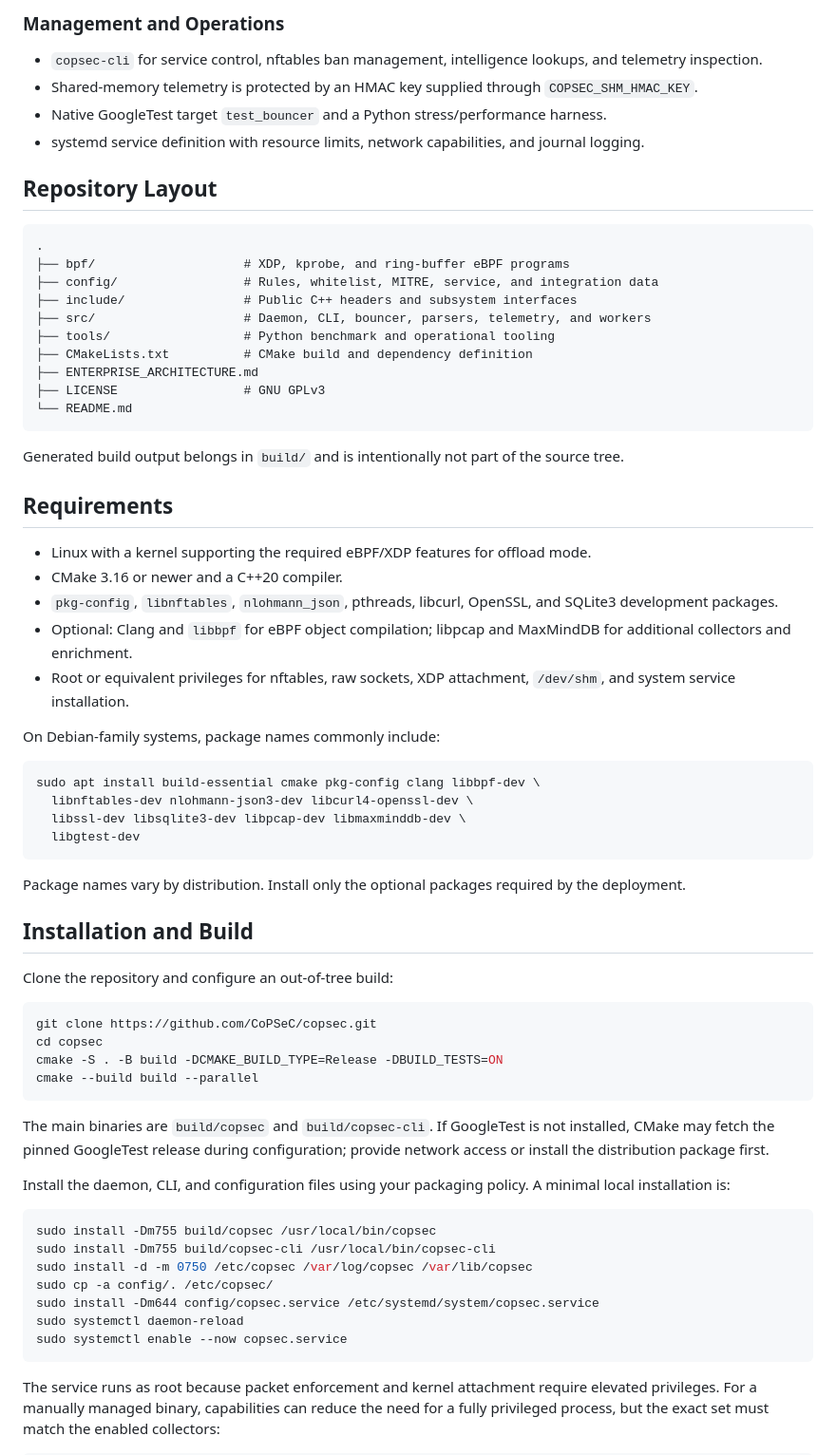
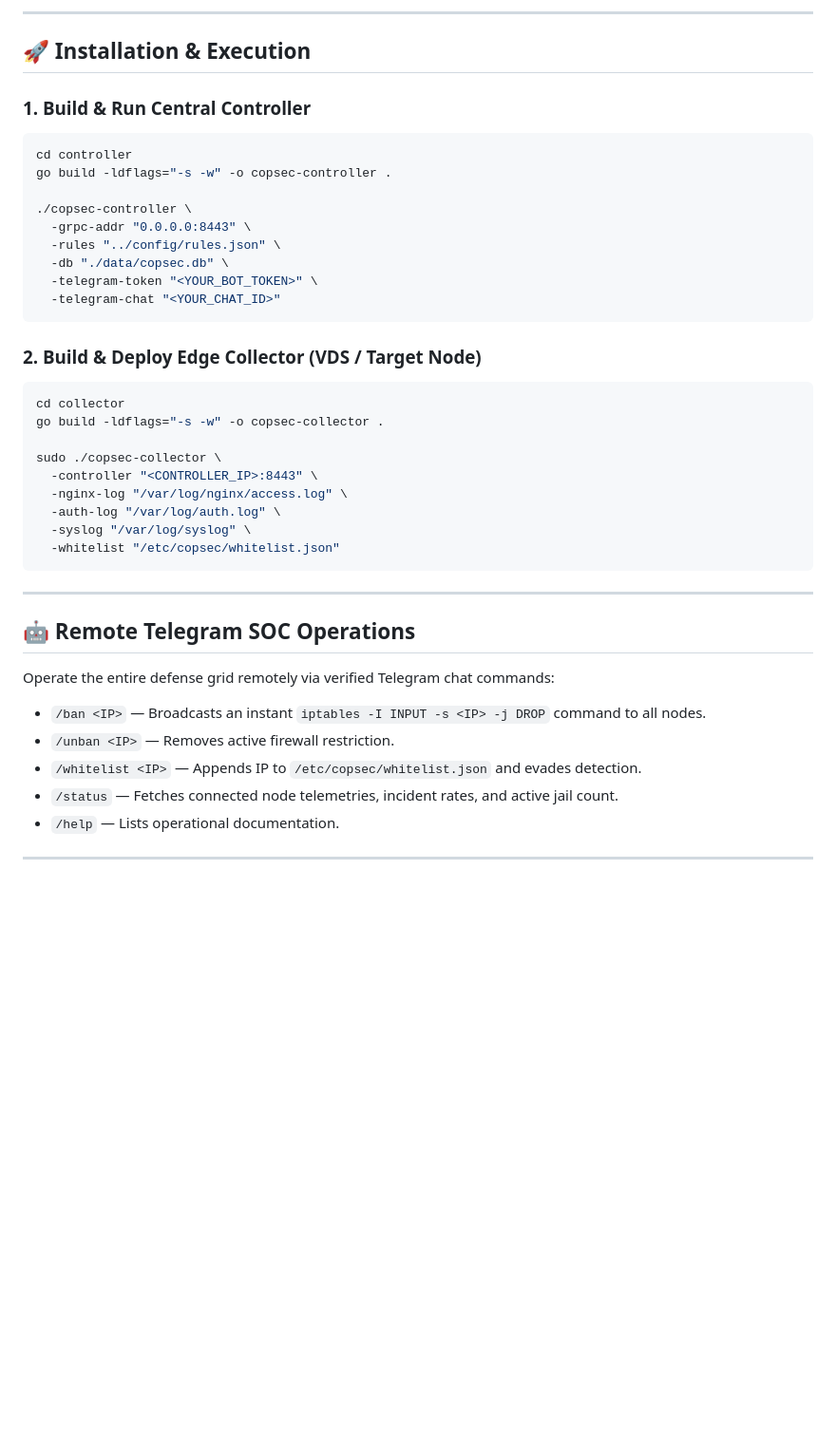
Before and after one commit to CoPdasten/copsec, a Markdown page: README.md, the part around one of its changes. Shown at 95% size. Rendered like a GitHub page; blank space fills up the shorter version.

Commit message:
docs: add enterprise showcase README.md for CoPSeC Cyber-Defense Cockpit v2.5

````diff
--- a/README.md
+++ b/README.md
@@ -67,71 +85,45 @@
 
-### Management and Operations
+---
 
-- `copsec-cli` for service control, nftables ban management, intelligence lookups, and telemetry inspection.
-- Shared-memory telemetry is protected by an HMAC key supplied through `COPSEC_SHM_HMAC_KEY`.
-- Native GoogleTest target `test_bouncer` and a Python stress/performance harness.
-- systemd service definition with resource limits, network capabilities, and journal logging.
+## 🚀 Installation & Execution
 
-## Repository Layout
+### 1. Build & Run Central Controller
+```bash
+cd controller
+go build -ldflags="-s -w" -o copsec-controller .
 
-```text
-.
-├── bpf/                    # XDP, kprobe, and ring-buffer eBPF programs
-├── config/                 # Rules, whitelist, MITRE, service, and integration data
-├── include/                # Public C++ headers and subsystem interfaces
-├── src/                    # Daemon, CLI, bouncer, parsers, telemetry, and workers
-├── tools/                  # Python benchmark and operational tooling
-├── CMakeLists.txt          # CMake build and dependency definition
-├── ENTERPRISE_ARCHITECTURE.md
-├── LICENSE                 # GNU GPLv3
-└── README.md
+./copsec-controller \
+  -grpc-addr "0.0.0.0:8443" \
+  -rules "../config/rules.json" \
+  -db "./data/copsec.db" \
+  -telegram-token "<YOUR_BOT_TOKEN>" \
+  -telegram-chat "<YOUR_CHAT_ID>"
 ```
 
-Generated build output belongs in `build/` and is intentionally not part of the source tree.
+### 2. Build & Deploy Edge Collector (VDS / Target Node)
+```bash
+cd collector
+go build -ldflags="-s -w" -o copsec-collector .
 
-## Requirements
-
-- Linux with a kernel supporting the required eBPF/XDP features for offload mode.
-- CMake 3.16 or newer and a C++20 compiler.
-- `pkg-config`, `libnftables`, `nlohmann_json`, pthreads, libcurl, OpenSSL, and SQLite3 development packages.
-- Optional: Clang and `libbpf` for eBPF object compilation; libpcap and MaxMindDB for additional collectors and enrichment.
-- Root or equivalent privileges for nftables, raw sockets, XDP attachment, `/dev/shm`, and system service installation.
-
-On Debian-family systems, package names commonly include:
-
-```bash
-sudo apt install build-essential cmake pkg-config clang libbpf-dev \
-  libnftables-dev nlohmann-json3-dev libcurl4-openssl-dev \
-  libssl-dev libsqlite3-dev libpcap-dev libmaxminddb-dev \
-  libgtest-dev
+sudo ./copsec-collector \
+  -controller "<CONTROLLER_IP>:8443" \
+  -nginx-log "/var/log/nginx/access.log" \
+  -auth-log "/var/log/auth.log" \
+  -syslog "/var/log/syslog" \
+  -whitelist "/etc/copsec/whitelist.json"
 ```
 
-Package names vary by distribution. Install only the optional packages required by the deployment.
+---
 
-## Installation and Build
+## 🤖 Remote Telegram SOC Operations
 
-Clone the repository and configure an out-of-tree build:
+Operate the entire defense grid remotely via verified Telegram chat commands:
 
-```bash
-git clone https://github.com/CoPSeC/copsec.git
-cd copsec
-cmake -S . -B build -DCMAKE_BUILD_TYPE=Release -DBUILD_TESTS=ON
-cmake --build build --parallel
-```
+* `/ban <IP>` — Broadcasts an instant `iptables -I INPUT -s <IP> -j DROP` command to all nodes.
+* `/unban <IP>` — Removes active firewall restriction.
+* `/whitelist <IP>` — Appends IP to `/etc/copsec/whitelist.json` and evades detection.
+* `/status` — Fetches connected node telemetries, incident rates, and active jail count.
+* `/help` — Lists operational documentation.
 
-The main binaries are `build/copsec` and `build/copsec-cli`. If GoogleTest is not installed, CMake may fetch the pinned GoogleTest release during configuration; provide network access or install the distribution package first.
+---
 
-Install the daemon, CLI, and configuration files using your packaging policy. A minimal local installation is:
-
-```bash
-sudo install -Dm755 build/copsec /usr/local/bin/copsec
-sudo install -Dm755 build/copsec-cli /usr/local/bin/copsec-cli
-sudo install -d -m 0750 /etc/copsec /var/log/copsec /var/lib/copsec
-sudo cp -a config/. /etc/copsec/
-sudo install -Dm644 config/copsec.service /etc/systemd/system/copsec.service
-sudo systemctl daemon-reload
-sudo systemctl enable --now copsec.service
-```
-
-The service runs as root because packet enforcement and kernel attachment require elevated privileges. For a manually managed binary, capabilities can reduce the need for a fully privileged process, but the exact set must match the enabled collectors:
-
````
Also changed, not shown: other parts of README.md (+72 -148 lines).
